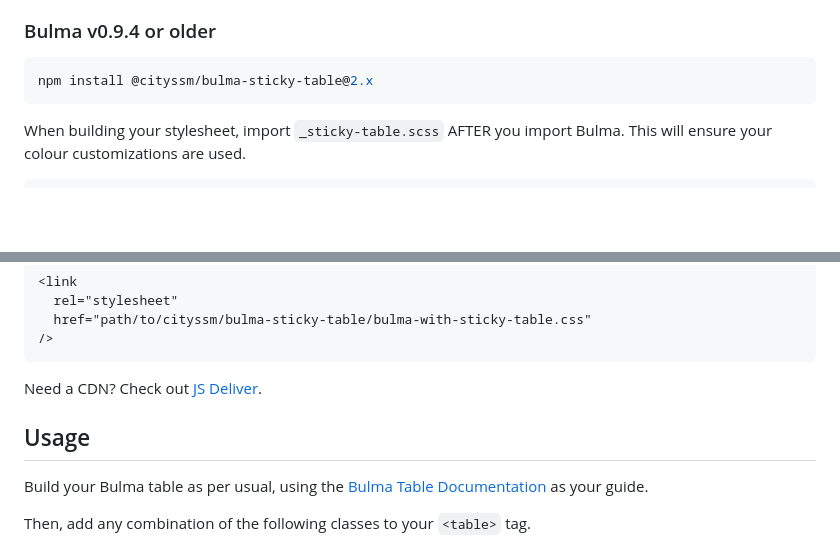
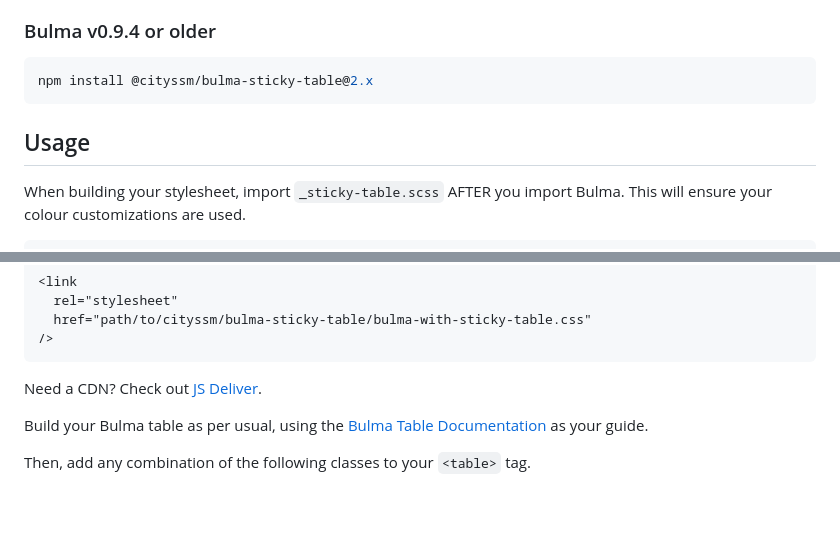
Before and after one commit to cityssm/bulma-sticky-table, a Markdown page: README.md, 2 parts joined by grey strips. Drawn GitHub-style; blank space fills up the shorter version.

Commit message:
move heading

````diff
--- a/README.md
+++ b/README.md
@@ -25,6 +25,8 @@ npm install @cityssm/bulma-sticky-table
 npm install @cityssm/bulma-sticky-table@2.x
 ```
 
+## Usage
+
 When building your stylesheet, import `_sticky-table.scss` AFTER you import Bulma.
 This will ensure your colour customizations are used.
 
@@ -44,8 +46,6 @@ you can replace your Bulma stylesheet with `bulma-with-sticky-tables.css`.
 ```
 
 Need a CDN? Check out [JS Deliver](https://www.jsdelivr.com/package/npm/@cityssm/bulma-sticky-table).
-
-## Usage
 
 Build your Bulma table as per usual, using the [Bulma Table Documentation](https://bulma.io/documentation/elements/table/) as your guide.
 
````
